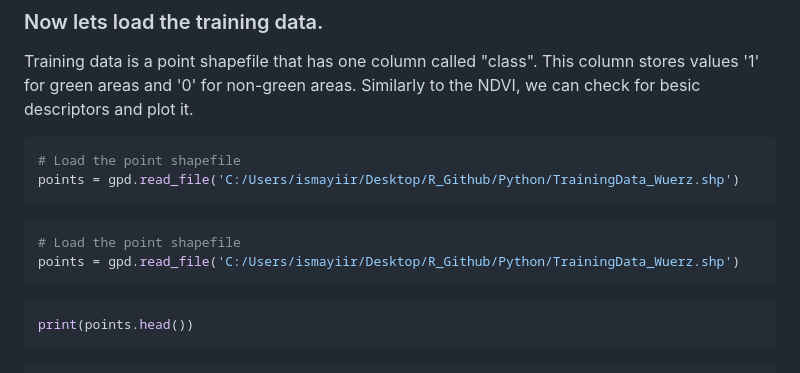
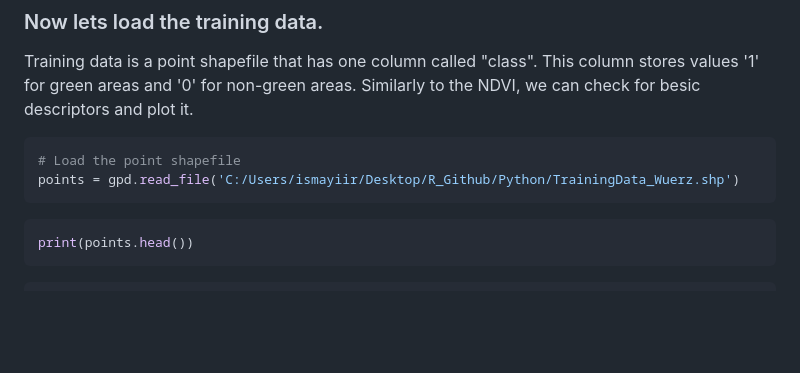
Before and after one commit to iradaism/RF-Classification, a Markdown page: README.md, the part around the change. Rendered like a GitHub page; blank space fills up the shorter version.

````diff
--- a/README.md
+++ b/README.md
@@ -137,13 +137,6 @@ Training data is a point shapefile that has one column called "class". This colu
 # Load the point shapefile
 points = gpd.read_file('C:/Users/ismayiir/Desktop/R_Github/Python/TrainingData_Wuerz.shp')
 ```
-
-
-```python
-# Load the point shapefile
-points = gpd.read_file('C:/Users/ismayiir/Desktop/R_Github/Python/TrainingData_Wuerz.shp')
-```
-
 
 ```python
 print(points.head())
````
